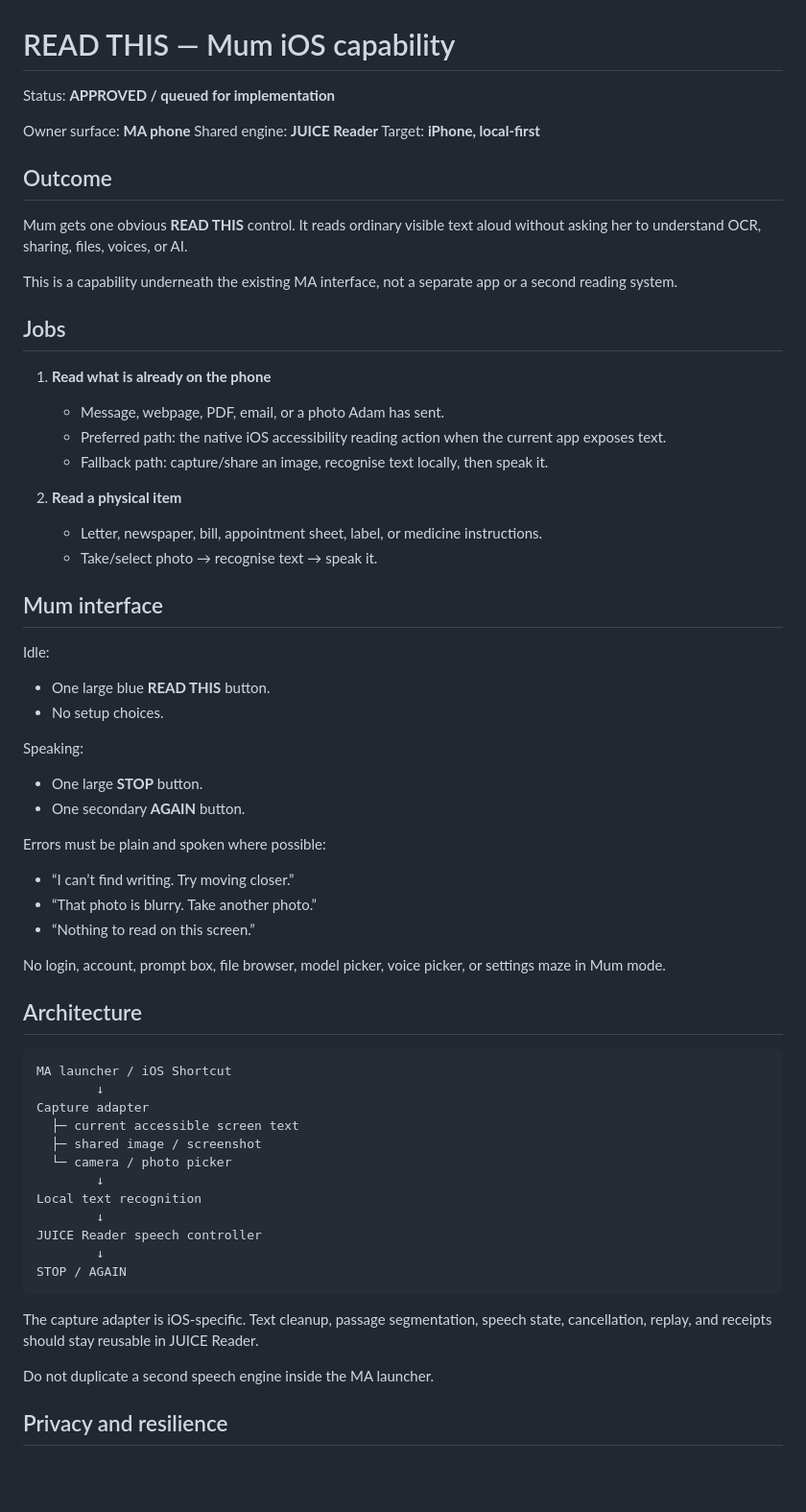
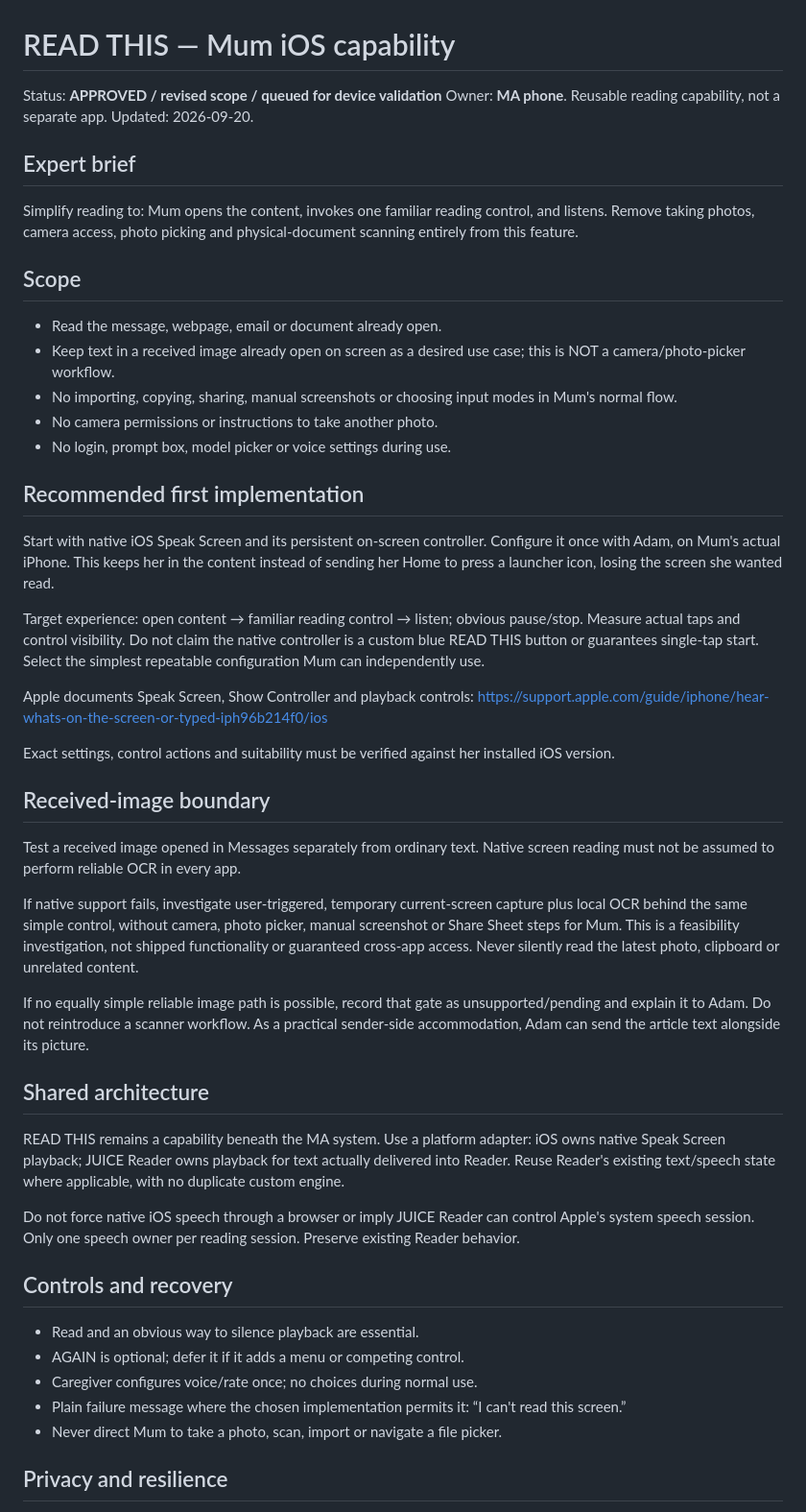
Before and after one commit to jujubeans85/JUICE, a Markdown page: MA/iOS/READ_THIS.md, the part around one of its changes. Shown at 96% size. GitHub-like rendering; blank space fills up the shorter version.

Commit message:
Simplify READ THIS to current-screen reading; remove camera workflow

````diff
--- a/MA/iOS/READ_THIS.md
+++ b/MA/iOS/READ_THIS.md
@@ -1,68 +1,54 @@
 # READ THIS — Mum iOS capability
 
-Status: **APPROVED / queued for implementation**
+Status: **APPROVED / revised scope / queued for device validation**
+Owner: **MA phone**. Reusable reading capability, not a separate app.
+Updated: 2026-09-20.
 
-Owner surface: **MA phone**
-Shared engine: **JUICE Reader**
-Target: **iPhone, local-first**
+## Expert brief
 
-## Outcome
+Simplify reading to: Mum opens the content, invokes one familiar reading control, and listens. Remove taking photos, camera access, photo picking and physical-document scanning entirely from this feature.
 
-Mum gets one obvious **READ THIS** control. It reads ordinary visible text aloud without asking her to understand OCR, sharing, files, voices, or AI.
+## Scope
 
-This is a capability underneath the existing MA interface, not a separate app or a second reading system.
+- Read the message, webpage, email or document already open.
+- Keep text in a received image already open on screen as a desired use case; this is NOT a camera/photo-picker workflow.
+- No importing, copying, sharing, manual screenshots or choosing input modes in Mum's normal flow.
+- No camera permissions or instructions to take another photo.
+- No login, prompt box, model picker or voice settings during use.
 
-## Jobs
+## Recommended first implementation
 
-1. **Read what is already on the phone**
-   - Message, webpage, PDF, email, or a photo Adam has sent.
-   - Preferred path: the native iOS accessibility reading action when the current app exposes text.
-   - Fallback path: capture/share an image, recognise text locally, then speak it.
+Start with native iOS Speak Screen and its persistent on-screen controller. Configure it once with Adam, on Mum's actual iPhone. This keeps her in the content instead of sending her Home to press a launcher icon, losing the screen she wanted read.
 
-2. **Read a physical item**
-   - Letter, newspaper, bill, appointment sheet, label, or medicine instructions.
-   - Take/select photo → recognise text → speak it.
+Target experience: open content → familiar reading control → listen; obvious pause/stop.
+Measure actual taps and control visibility. Do not claim the native controller is a custom blue READ THIS button or guarantees single-tap start. Select the simplest repeatable configuration Mum can independently use.
 
-## Mum interface
+Apple documents Speak Screen, Show Controller and playback controls:
+https://support.apple.com/guide/iphone/hear-whats-on-the-screen-or-typed-iph96b214f0/ios
 
-Idle:
+Exact settings, control actions and suitability must be verified against her installed iOS version.
 
-- One large blue **READ THIS** button.
-- No setup choices.
+## Received-image boundary
 
-Speaking:
+Test a received image opened in Messages separately from ordinary text. Native screen reading must not be assumed to perform reliable OCR in every app.
 
-- One large **STOP** button.
-- One secondary **AGAIN** button.
+If native support fails, investigate user-triggered, temporary current-screen capture plus local OCR behind the same simple control, without camera, photo picker, manual screenshot or Share Sheet steps for Mum. This is a feasibility investigation, not shipped functionality or guaranteed cross-app access. Never silently read the latest photo, clipboard or unrelated content.
 
-Errors must be plain and spoken where possible:
+If no equally simple reliable image path is possible, record that gate as unsupported/pending and explain it to Adam. Do not reintroduce a scanner workflow. As a practical sender-side accommodation, Adam can send the article text alongside its picture.
 
-- “I can’t find writing. Try moving closer.”
-- “That photo is blurry. Take another photo.”
-- “Nothing to read on this screen.”
+## Shared architecture
 
-No login, account, prompt box, file browser, model picker, voice picker, or settings maze in Mum mode.
+READ THIS remains a capability beneath the MA system. Use a platform adapter: iOS owns native Speak Screen playback; JUICE Reader owns playback for text actually delivered into Reader. Reuse Reader's existing text/speech state where applicable, with no duplicate custom engine.
 
-## Architecture
+Do not force native iOS speech through a browser or imply JUICE Reader can control Apple's system speech session. Only one speech owner per reading session. Preserve existing Reader behavior.
 
-```
-MA launcher / iOS Shortcut
-        ↓
-Capture adapter
-  ├─ current accessible screen text
-  ├─ shared image / screenshot
-  └─ camera / photo picker
-        ↓
-Local text recognition
-        ↓
-JUICE Reader speech controller
-        ↓
-STOP / AGAIN
-```
+## Controls and recovery
 
-The capture adapter is iOS-specific. Text cleanup, passage segmentation, speech state, cancellation, replay, and receipts should stay reusable in JUICE Reader.
-
-Do not duplicate a second speech engine inside the MA launcher.
+- Read and an obvious way to silence playback are essential.
+- AGAIN is optional; defer it if it adds a menu or competing control.
+- Caregiver configures voice/rate once; no choices during normal use.
+- Plain failure message where the chosen implementation permits it: “I can't read this screen.”
+- Never direct Mum to take a photo, scan, import or navigate a file picker.
 
 ## Privacy and resilience
 
````
Also changed, not shown: other parts of MA/iOS/READ_THIS.md (+20 -41 lines).
